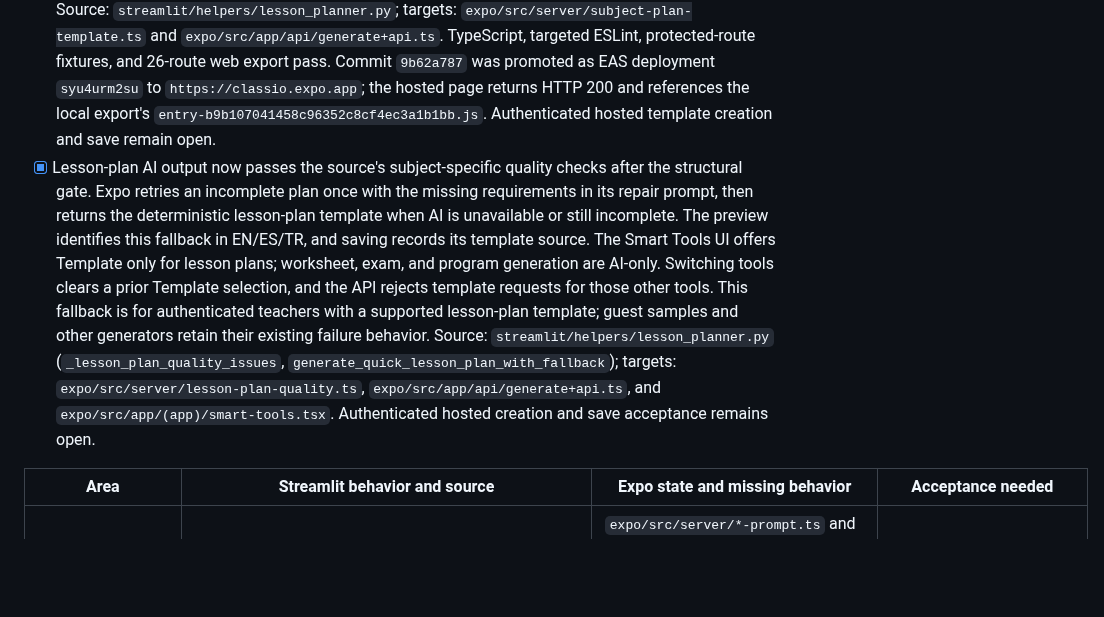
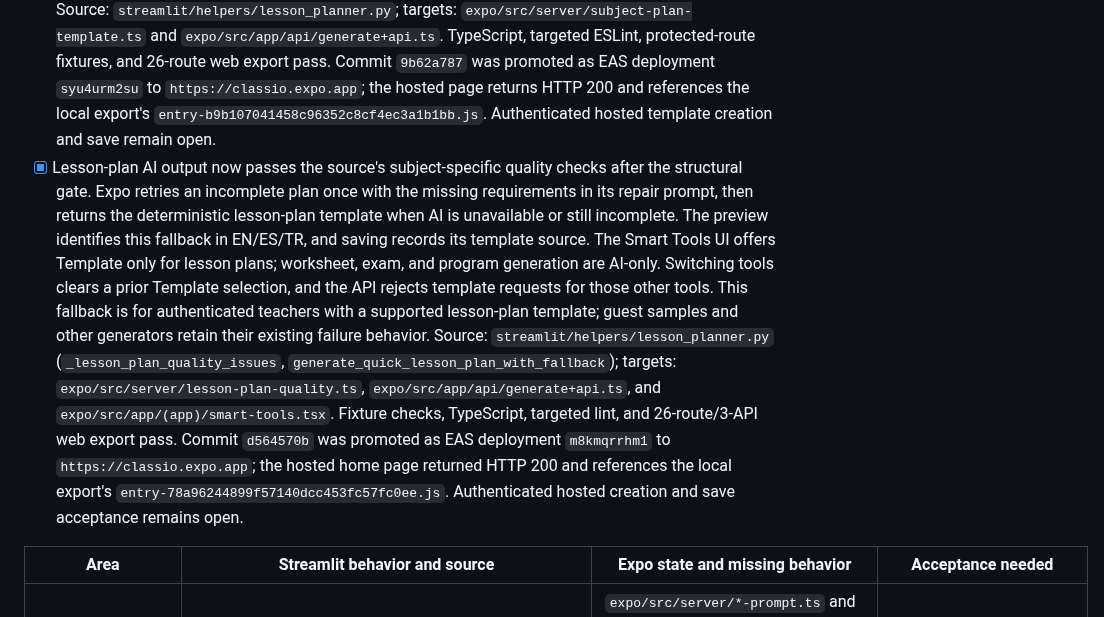
Before and after one commit to Thonygon/lesson-manager-app, a Markdown page: CLASSIO_EXPO_PARITY_CHECKLIST.md, the part around the change. GitHub-like rendering; blank space fills up the shorter version.

Commit message:
Record hosted lesson plan parity deployment

```diff
--- a/CLASSIO_EXPO_PARITY_CHECKLIST.md
+++ b/CLASSIO_EXPO_PARITY_CHECKLIST.md
@@ -11,7 +11,7 @@ Deployment target from 2026-10-01: `https://classio.expo.app`. Historical releas
 - [x] First generation reliability slice: `expo/src/app/api/generate+api.ts` retries one transient OpenRouter 429/5xx or network failure, or one malformed/incomplete JSON document, with a correction added to the second prompt for document failures. `expo/scripts/check-generate-auth.cjs` now loads the source prompt modules and verifies persistent failure, repaired output, transient provider recovery, and the teacher role guard. TypeScript, targeted ESLint, and web export pass. Commit `82a1f4f85` was promoted as EAS deployment `elss9otwlr` to `https://classio.expo.app`; the homepage returns HTTP 200. Authenticated generation acceptance remains open. This does not implement Python's provider chain, full quality scoring, template fallback, or usage controls.
 - [x] The general lesson-plan Template path for custom “Other” subjects now uses deterministic Python-sourced output across five lesson purposes and EN/ES/TR. It works without an AI provider call, and saved plans use `source_type: template`. Source: `streamlit/helpers/lesson_planner.py` (`_general_plan`, `normalize_planner_output`); target: `expo/src/server/general-plan-template.ts` and the generation route. Three varying-topic Python fixtures, a protected-route fixture, TypeScript, targeted ESLint, and web export pass. The UI offers Template only for this supported subject/plan combination; other subject engines and program continuation remain open. Commit `a83bab8b` was promoted as EAS deployment `43l4oxxp32` to `https://classio.expo.app`; the hosted home page references the same `entry-7d4e5f33411358d6cd2a04651ebc9f19.js` bundle as the local export. Authenticated template-save acceptance remains open.
 - [x] The remaining language, mathematics, science, music, and study-skills lesson-plan Template engines now use Python-sourced snapshots for every supported learner stage, level, lesson purpose, and EN/ES/TR interface language. Language templates include the source's `travel` and `food` content-bank paths. The snapshots deduplicate 3,600 combinations into 351 documents; six separate Python fixtures test topic substitution and subject behavior. Expo offers Template for all lesson-plan subjects, with no AI provider call, and returns an explicit error for unsupported stage/level combinations. Source: `streamlit/helpers/lesson_planner.py`; targets: `expo/src/server/subject-plan-template.ts` and `expo/src/app/api/generate+api.ts`. TypeScript, targeted ESLint, protected-route fixtures, and 26-route web export pass. Commit `9b62a787` was promoted as EAS deployment `syu4urm2su` to `https://classio.expo.app`; the hosted page returns HTTP 200 and references the local export's `entry-b9b107041458c96352c8cf4ec3a1b1bb.js`. Authenticated hosted template creation and save remain open.
-- [x] Lesson-plan AI output now passes the source's subject-specific quality checks after the structural gate. Expo retries an incomplete plan once with the missing requirements in its repair prompt, then returns the deterministic lesson-plan template when AI is unavailable or still incomplete. The preview identifies this fallback in EN/ES/TR, and saving records its template source. The Smart Tools UI offers Template only for lesson plans; worksheet, exam, and program generation are AI-only. Switching tools clears a prior Template selection, and the API rejects template requests for those other tools. This fallback is for authenticated teachers with a supported lesson-plan template; guest samples and other generators retain their existing failure behavior. Source: `streamlit/helpers/lesson_planner.py` (`_lesson_plan_quality_issues`, `generate_quick_lesson_plan_with_fallback`); targets: `expo/src/server/lesson-plan-quality.ts`, `expo/src/app/api/generate+api.ts`, and `expo/src/app/(app)/smart-tools.tsx`. Authenticated hosted creation and save acceptance remains open.
+- [x] Lesson-plan AI output now passes the source's subject-specific quality checks after the structural gate. Expo retries an incomplete plan once with the missing requirements in its repair prompt, then returns the deterministic lesson-plan template when AI is unavailable or still incomplete. The preview identifies this fallback in EN/ES/TR, and saving records its template source. The Smart Tools UI offers Template only for lesson plans; worksheet, exam, and program generation are AI-only. Switching tools clears a prior Template selection, and the API rejects template requests for those other tools. This fallback is for authenticated teachers with a supported lesson-plan template; guest samples and other generators retain their existing failure behavior. Source: `streamlit/helpers/lesson_planner.py` (`_lesson_plan_quality_issues`, `generate_quick_lesson_plan_with_fallback`); targets: `expo/src/server/lesson-plan-quality.ts`, `expo/src/app/api/generate+api.ts`, and `expo/src/app/(app)/smart-tools.tsx`. Fixture checks, TypeScript, targeted lint, and 26-route/3-API web export pass. Commit `d564570b` was promoted as EAS deployment `m8kmqrrhm1` to `https://classio.expo.app`; the hosted home page returned HTTP 200 and references the local export's `entry-78a96244899f57140dcc453fc57fc0ee.js`. Authenticated hosted creation and save acceptance remains open.
 
 | Area | Streamlit behavior and source | Expo state and missing behavior | Acceptance needed |
 | --- | --- | --- | --- |
```
